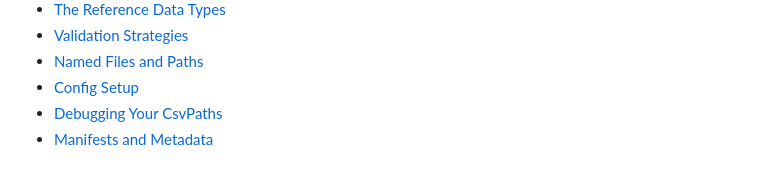
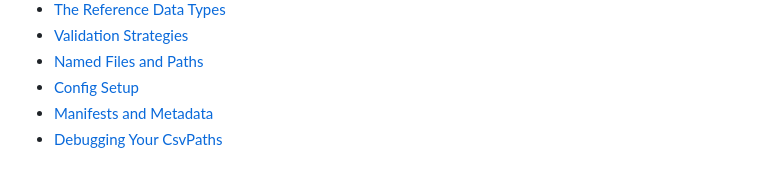
Before and after one commit to dk107dk/csvpath_site, a Markdown page: SUMMARY.md, the part around the change. Drawn GitHub-style.

```diff
--- a/SUMMARY.md
+++ b/SUMMARY.md
@@ -35,5 +35,5 @@
 * [Validation Strategies](topics/validation\_strategies.md)
 * [Named Files and Paths](topics/named\_files\_and\_paths.md)
 * [Config Setup](topics/config-setup.md)
+* [Manifests and Metadata](topics/manifests-and-metadata.md)
 * [Debugging Your CsvPaths](topics/debugging.md)
-* [Manifests and Metadata](topics/manifests-and-metadata.md)
```
Also changed, not shown: topics/manifests-and-metadata.md (+30 -2 lines), .gitbook/assets/Screenshot 2024-11-21 at 7.56.18 PM.png (added), 1 other file.
